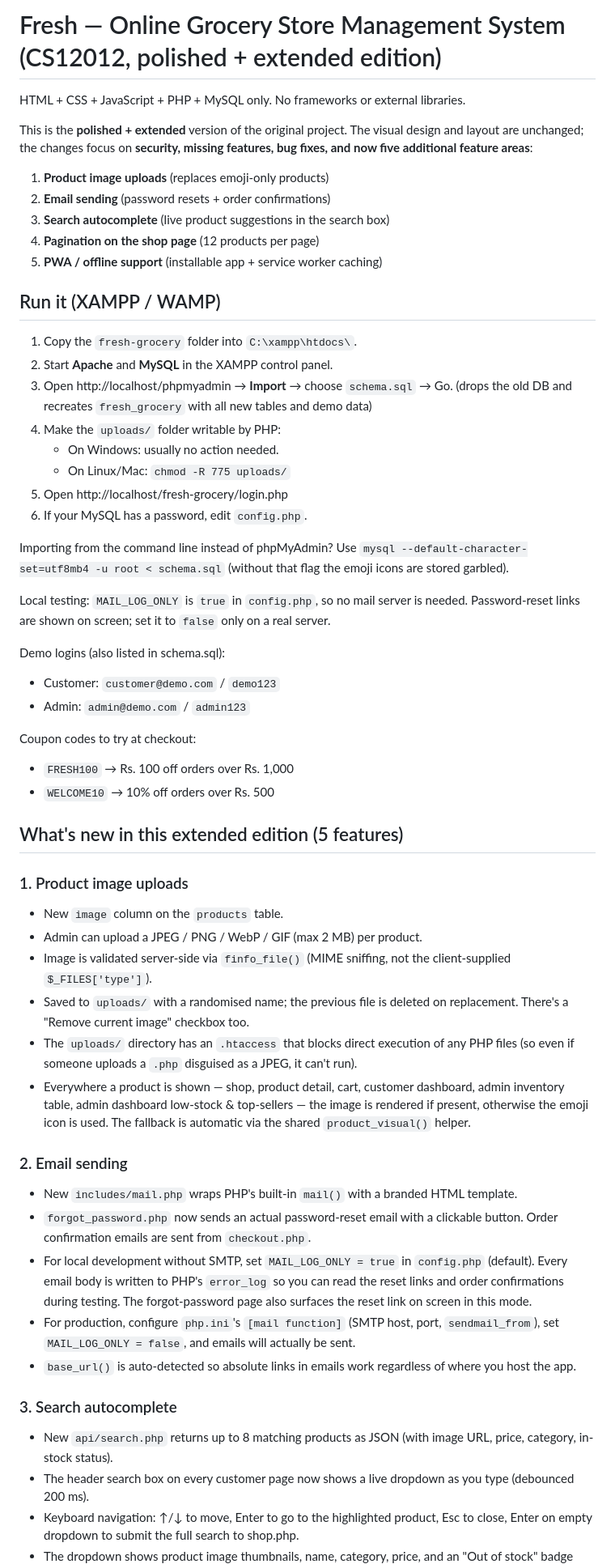
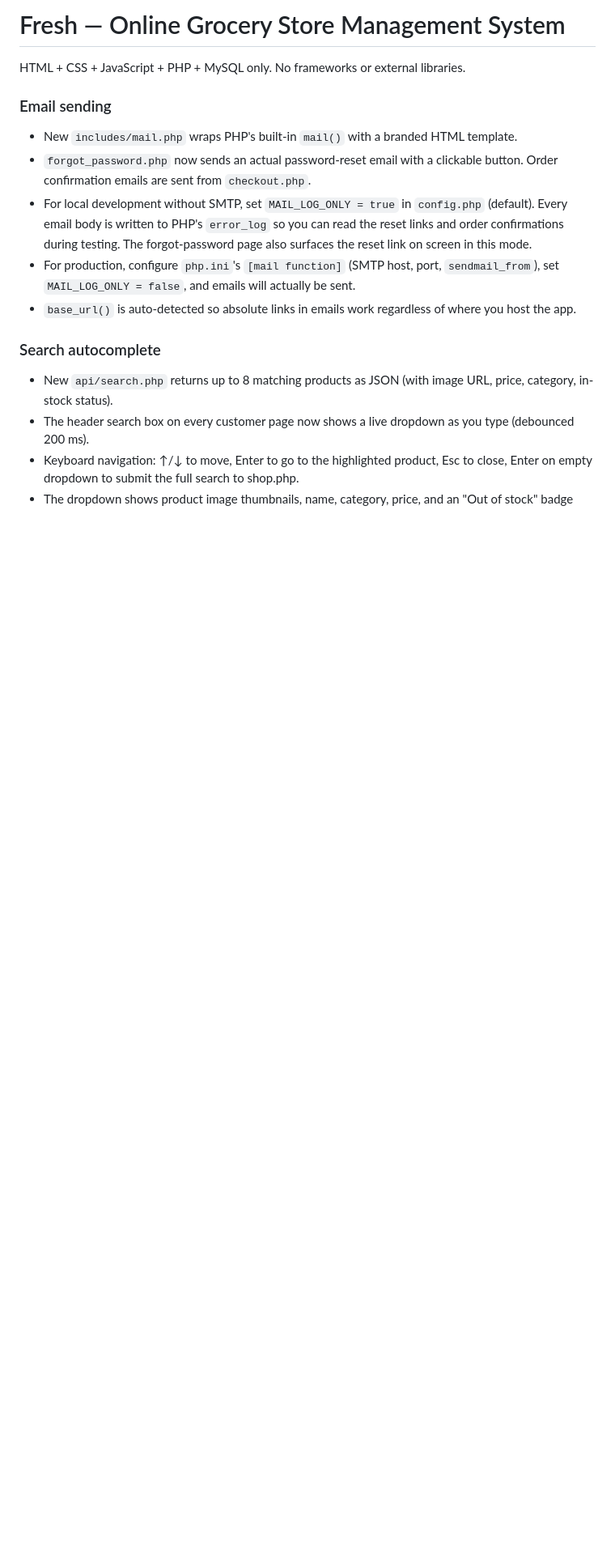
Before and after one commit to dudeletsgotohell09-png/Online-Grocery-Store-Management---Fresh-, a Markdown page: README.md, the part around one of its changes. Shown at 81% size. Drawn GitHub-style; blank space fills up the shorter version.

Commit message:
Revise README for clarity and feature updates
Updated README to remove polished edition details and add new features.

```diff
--- a/README.md
+++ b/README.md
@@ -1,61 +1,8 @@
-# Fresh — Online Grocery Store Management System (CS12012, polished + extended edition)
+# Fresh — Online Grocery Store Management System
 
 HTML + CSS + JavaScript + PHP + MySQL only. No frameworks or external libraries.
 
-This is the **polished + extended** version of the original project. The visual
-design and layout are unchanged; the changes focus on **security, missing features,
-bug fixes, and now five additional feature areas**:
-
-1. **Product image uploads** (replaces emoji-only products)
-2. **Email sending** (password resets + order confirmations)
-3. **Search autocomplete** (live product suggestions in the search box)
-4. **Pagination on the shop page** (12 products per page)
-5. **PWA / offline support** (installable app + service worker caching)
-
-## Run it (XAMPP / WAMP)
-1. Copy the `fresh-grocery` folder into `C:\xampp\htdocs\`.
-2. Start **Apache** and **MySQL** in the XAMPP control panel.
-3. Open http://localhost/phpmyadmin → **Import** → choose `schema.sql` → Go.
-   (drops the old DB and recreates `fresh_grocery` with all new tables and demo data)
-4. Make the `uploads/` folder writable by PHP:
-   - On Windows: usually no action needed.
-   - On Linux/Mac: `chmod -R 775 uploads/`
-5. Open http://localhost/fresh-grocery/login.php
-6. If your MySQL has a password, edit `config.php`.
-
-Importing from the command line instead of phpMyAdmin? Use
-`mysql --default-character-set=utf8mb4 -u root < schema.sql`
-(without that flag the emoji icons are stored garbled).
-
-Local testing: `MAIL_LOG_ONLY` is `true` in `config.php`, so no mail server is needed.
-Password-reset links are shown on screen; set it to `false` only on a real server.
-
-Demo logins (also listed in schema.sql):
-- Customer: `customer@demo.com` / `demo123`
-- Admin:    `admin@demo.com` / `admin123`
-
-Coupon codes to try at checkout:
-- `FRESH100`  → Rs. 100 off orders over Rs. 1,000
-- `WELCOME10` → 10% off orders over Rs. 500
-
-## What's new in this extended edition (5 features)
-
-### 1. Product image uploads
-- New `image` column on the `products` table.
-- Admin can upload a JPEG / PNG / WebP / GIF (max 2 MB) per product.
-- Image is validated server-side via `finfo_file()` (MIME sniffing, not the
-  client-supplied `$_FILES['type']`).
-- Saved to `uploads/` with a randomised name; the previous file is deleted on
-  replacement. There's a "Remove current image" checkbox too.
-- The `uploads/` directory has an `.htaccess` that blocks direct execution of
-  any PHP files (so even if someone uploads a `.php` disguised as a JPEG, it
-  can't run).
-- Everywhere a product is shown — shop, product detail, cart, customer
-  dashboard, admin inventory table, admin dashboard low-stock & top-sellers —
-  the image is rendered if present, otherwise the emoji icon is used. The
-  fallback is automatic via the shared `product_visual()` helper.
-
-### 2. Email sending
+### Email sending
 - New `includes/mail.php` wraps PHP's built-in `mail()` with a branded HTML
   template.
 - `forgot_password.php` now sends an actual password-reset email with a
@@ -69,7 +16,7 @@ Coupon codes to try at checkout:
 - `base_url()` is auto-detected so absolute links in emails work regardless of
   where you host the app.
 
-### 3. Search autocomplete
+### Search autocomplete
 - New `api/search.php` returns up to 8 matching products as JSON (with image
   URL, price, category, in-stock status).
 - The header search box on every customer page now shows a live dropdown as you
```
Also changed, not shown: other parts of README.md (+2 -18 lines).
